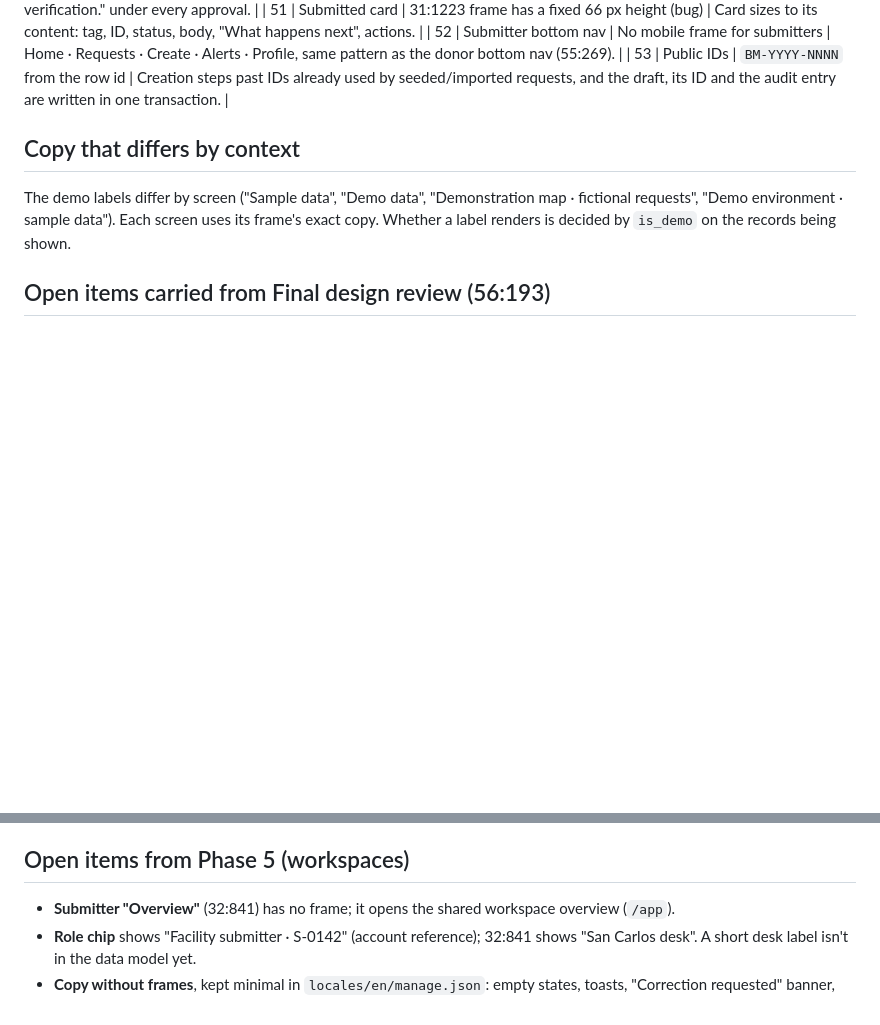
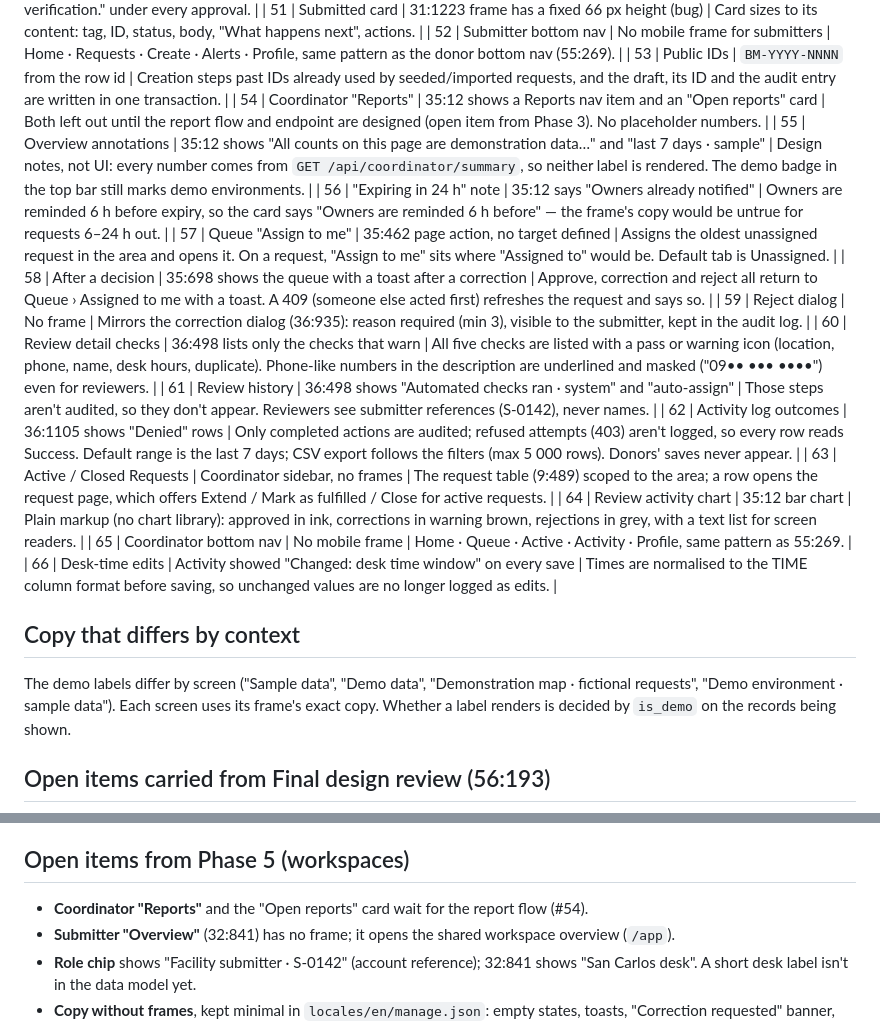
Before and after one commit to fhiejdaleplacer14-droid/BloodMap, a Markdown page: docs/decisions.md, 2 parts joined by grey strips. Drawn GitHub-style; blank space fills up the shorter version.

Commit message:
docs: decisions #54–66 for the coordinator workspace

```diff
--- a/docs/decisions.md
+++ b/docs/decisions.md
@@ -60,6 +60,19 @@ choice can be traced. Decided 2026-10-19.
 | 51 | Submitted card | 31:1223 frame has a fixed 66 px height (bug) | Card sizes to its content: tag, ID, status, body, "What happens next", actions. |
 | 52 | Submitter bottom nav | No mobile frame for submitters | Home · Requests · Create · Alerts · Profile, same pattern as the donor bottom nav (55:269). |
 | 53 | Public IDs | `BM-YYYY-NNNN` from the row id | Creation steps past IDs already used by seeded/imported requests, and the draft, its ID and the audit entry are written in one transaction. |
+| 54 | Coordinator "Reports" | 35:12 shows a Reports nav item and an "Open reports" card | Both left out until the report flow and endpoint are designed (open item from Phase 3). No placeholder numbers. |
+| 55 | Overview annotations | 35:12 shows "All counts on this page are demonstration data…" and "last 7 days · sample" | Design notes, not UI: every number comes from `GET /api/coordinator/summary`, so neither label is rendered. The demo badge in the top bar still marks demo environments. |
+| 56 | "Expiring in 24 h" note | 35:12 says "Owners already notified" | Owners are reminded 6 h before expiry, so the card says "Owners are reminded 6 h before" — the frame's copy would be untrue for requests 6–24 h out. |
+| 57 | Queue "Assign to me" | 35:462 page action, no target defined | Assigns the oldest unassigned request in the area and opens it. On a request, "Assign to me" sits where "Assigned to" would be. Default tab is Unassigned. |
+| 58 | After a decision | 35:698 shows the queue with a toast after a correction | Approve, correction and reject all return to Queue › Assigned to me with a toast. A 409 (someone else acted first) refreshes the request and says so. |
+| 59 | Reject dialog | No frame | Mirrors the correction dialog (36:935): reason required (min 3), visible to the submitter, kept in the audit log. |
+| 60 | Review detail checks | 36:498 lists only the checks that warn | All five checks are listed with a pass or warning icon (location, phone, name, desk hours, duplicate). Phone-like numbers in the description are underlined and masked ("09•• ••• ••••") even for reviewers. |
+| 61 | Review history | 36:498 shows "Automated checks ran · system" and "auto-assign" | Those steps aren't audited, so they don't appear. Reviewers see submitter references (S-0142), never names. |
+| 62 | Activity log outcomes | 36:1105 shows "Denied" rows | Only completed actions are audited; refused attempts (403) aren't logged, so every row reads Success. Default range is the last 7 days; CSV export follows the filters (max 5 000 rows). Donors' saves never appear. |
+| 63 | Active / Closed Requests | Coordinator sidebar, no frames | The request table (9:489) scoped to the area; a row opens the request page, which offers Extend / Mark as fulfilled / Close for active requests. |
+| 64 | Review activity chart | 35:12 bar chart | Plain markup (no chart library): approved in ink, corrections in warning brown, rejections in grey, with a text list for screen readers. |
+| 65 | Coordinator bottom nav | No mobile frame | Home · Queue · Active · Activity · Profile, same pattern as 55:269. |
+| 66 | Desk-time edits | Activity showed "Changed: desk time window" on every save | Times are normalised to the TIME column format before saving, so unchanged values are no longer logged as edits. |
 
 ## Copy that differs by context
 The demo labels differ by screen ("Sample data", "Demo data", "Demonstration
@@ -75,6 +88,7 @@ records being shown.
   traffic, plus a check that the zoom-13 cap holds.
 
 ## Open items from Phase 5 (workspaces)
+- **Coordinator "Reports"** and the "Open reports" card wait for the report flow (#54).
 - **Submitter "Overview"** (32:841) has no frame; it opens the shared workspace overview (`/app`).
 - **Role chip** shows "Facility submitter · S-0142" (account reference); 32:841 shows "San Carlos desk". A short desk label isn't in the data model yet.
 - **Copy without frames**, kept minimal in `locales/en/manage.json`: empty states, toasts, "Correction requested" banner, "Continue draft", history titles other than those in 32:1978.
```
